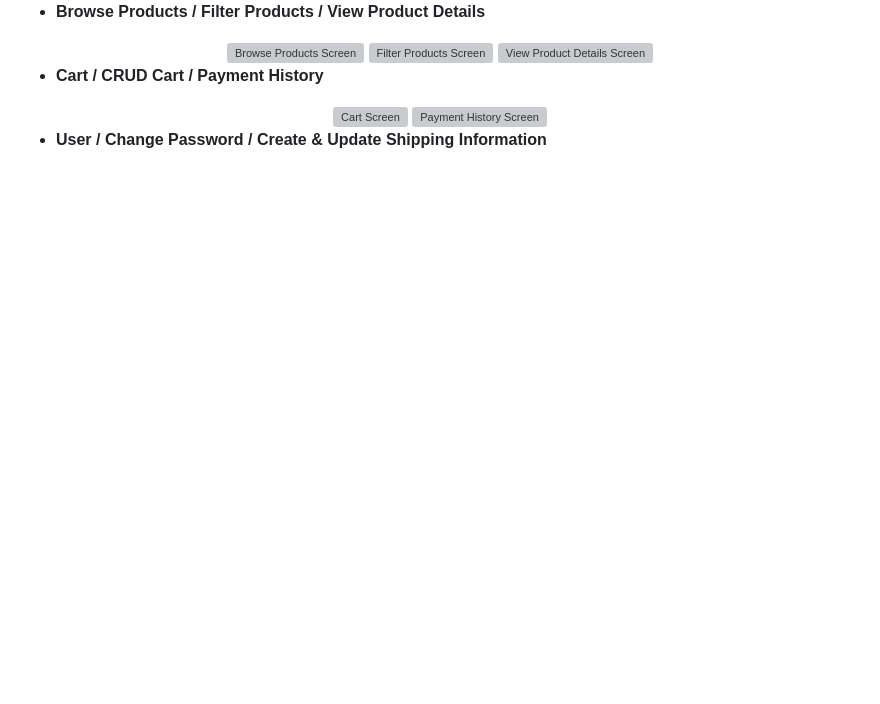
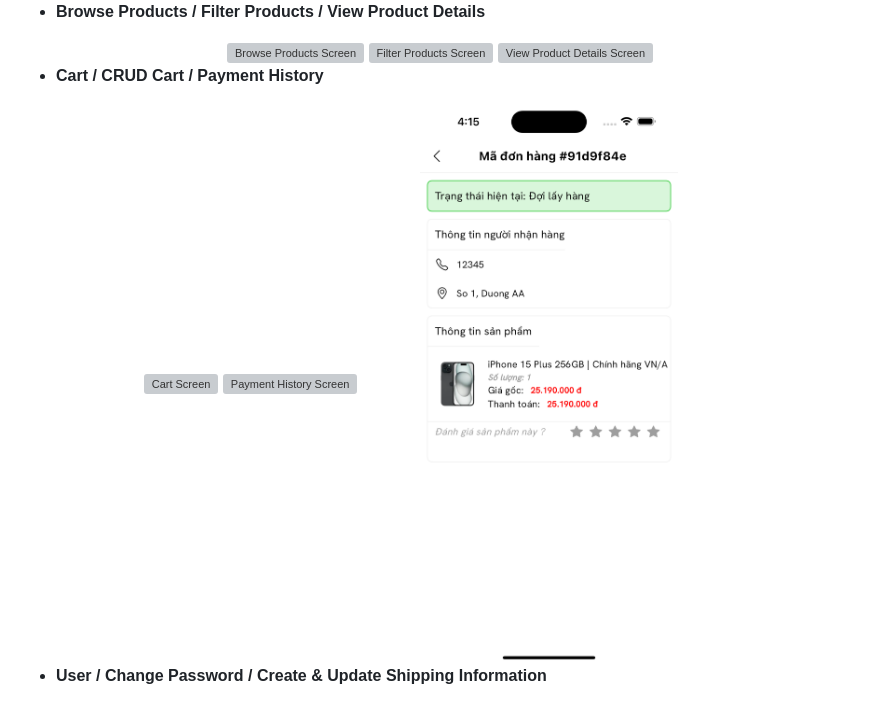
Before and after one commit to youngboizdasick/phone-ecommerce-app, a Markdown page: README.md, the part around the change. Drawn GitHub-style; pictures changed too: assets/history_cart_detail.png (added); blank space fills up the shorter version; grey boxes are pictures that could not be loaded.

```diff
--- a/README.md
+++ b/README.md
@@ -26,6 +26,7 @@
 <div align="center">
     <img src="./assets/cart.png" alt="Cart Screen" width="45%">
     <img src="./assets/history_payment.png" alt="Payment History Screen" width="45%">
+    <img src="./assets/history_cart_detail.png" alt="History Cart Detail Screen" width="45%">
 </div>
 
 - **User / Change Password / Create & Update Shipping Information**
```
